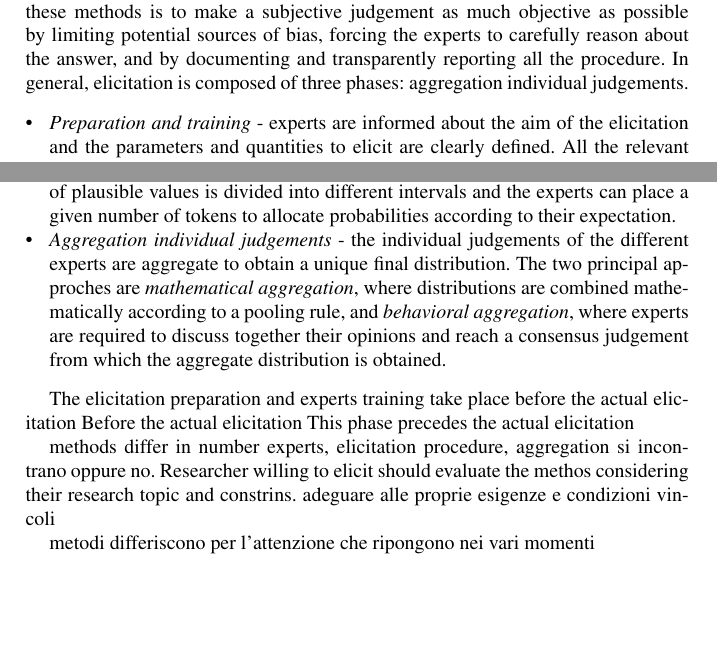
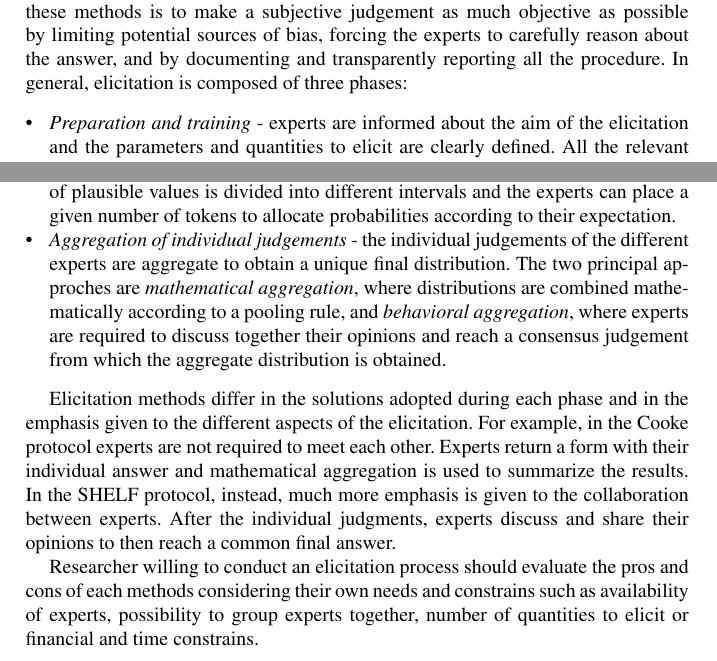
Before and after one commit to EnricoToffalini/SIS_2020, a LaTeX document (Documents/SIS_paper/author.tex): two parts of page 3 of 10, joined at a grey line, cut so that both start at the same text, the shorter picture padded with empty space. Compiled offline with pdfLaTeX.

Commit message:
finished expert elicitation section

```diff
--- a/Documents/SIS_paper/author.tex
+++ b/Documents/SIS_paper/author.tex
@@ -82,20 +82,18 @@ The remainder of this article is structured as follows. In Sec.~\ref{sec:expert_
 
 \emph{Elicitation} is a structured procedure that allows experts to express their knowledge and uncertainty about quantities of interest in the form of probability distributions. Elicitation can be used to define informative priors according to  experts' judgement.
 
-Different elicitation methods have been proposed in the literature such as the \emph{Cooke protocol}, the \emph{Delphi method} or the \emph{SHELF protocol}. The common aim of these methods is to make a subjective judgement as much objective as possible by limiting potential sources of bias, forcing the experts to carefully reason about the answer, and by documenting and transparently reporting all the procedure. In general, elicitation is composed of three phases:  aggregation individual judgements.
+Different elicitation methods have been proposed in the literature such as the \emph{Cooke protocol}, the \emph{Delphi method} or the \emph{SHELF protocol}. The common aim of these methods is to make a subjective judgement as much objective as possible by limiting potential sources of bias, forcing the experts to carefully reason about the answer, and by documenting and transparently reporting all the procedure. In general, elicitation is composed of three phases:
 
 \begin{itemize}
 	\item{\emph{Preparation and training} - experts are informed about  the aim of the elicitation and the parameters and quantities to elicit are clearly defined. All the relevant information about the topic of interest is collected and made available to experts. Next, experts are trained to make probabilistic judgements and they are familiarize with the elicitation process in a practice example to avoid misunderstandings. }
 	\item{\emph{Individual judgements elicitation} - experts express their own judgement for each parameter or quantity of interest according to the elicitation technique they were trained before. Two of the main elicitation technique are the \emph{quartile method} and the \emph{roulette method}. In the former, experts provide values for the medians  and the quartile of the distribution according to their expectation. In the latter, the range of plausible values is divided into different intervals and the experts can place a given number of tokens to allocate probabilities according to  their expectation.}
-	\item{\emph{Aggregation individual judgements} - the individual judgements of the different experts are aggregate to obtain a unique final distribution. The two principal approches are \emph{mathematical  aggregation}, where distributions are combined mathematically according to a pooling rule, and \emph{behavioral aggregation}, where experts are required to discuss together their opinions and reach a consensus judgement from which the aggregate distribution is obtained.}
+	\item{\emph{Aggregation of individual judgements} - the individual judgements of the different experts are aggregate to obtain a unique final distribution. The two principal approches are \emph{mathematical  aggregation}, where distributions are combined mathematically according to a pooling rule, and \emph{behavioral aggregation}, where experts are required to discuss together their opinions and reach a consensus judgement from which the aggregate distribution is obtained.}
 \end{itemize}
 
-The elicitation preparation and experts training take place before the actual elicitation Before the actual elicitation
-This phase precedes the actual elicitation
+Elicitation methods differ in the solutions adopted during each phase and in the emphasis given to the different aspects of the elicitation. For example, in the Cooke protocol experts are not required to meet each other. Experts return a form with their individual answer and mathematical aggregation is used to summarize the results. In the SHELF protocol, instead, much more emphasis is given to the collaboration between experts. After the  individual judgments, experts discuss and share their opinions to then reach a common final answer.
 
-methods differ in number experts, elicitation procedure, aggregation si incontrano oppure no. Researcher willing to elicit should evaluate the methos considering their research topic and constrins. adeguare alle proprie esigenze e condizioni vincoli
+Researcher willing to conduct an elicitation process should evaluate the pros and cons of each methods considering their own needs and constrains such as availability of experts, possibility to group experts together, number of quantities to elicit or financial and time constrains.
 
-metodi differiscono per l'attenzione che ripongono nei vari momenti
 
 \section{Simulation}
 \label{sec:simulation}
```
Also changed, not shown: Documents/SIS_paper/author.pdf, 1 other file.
